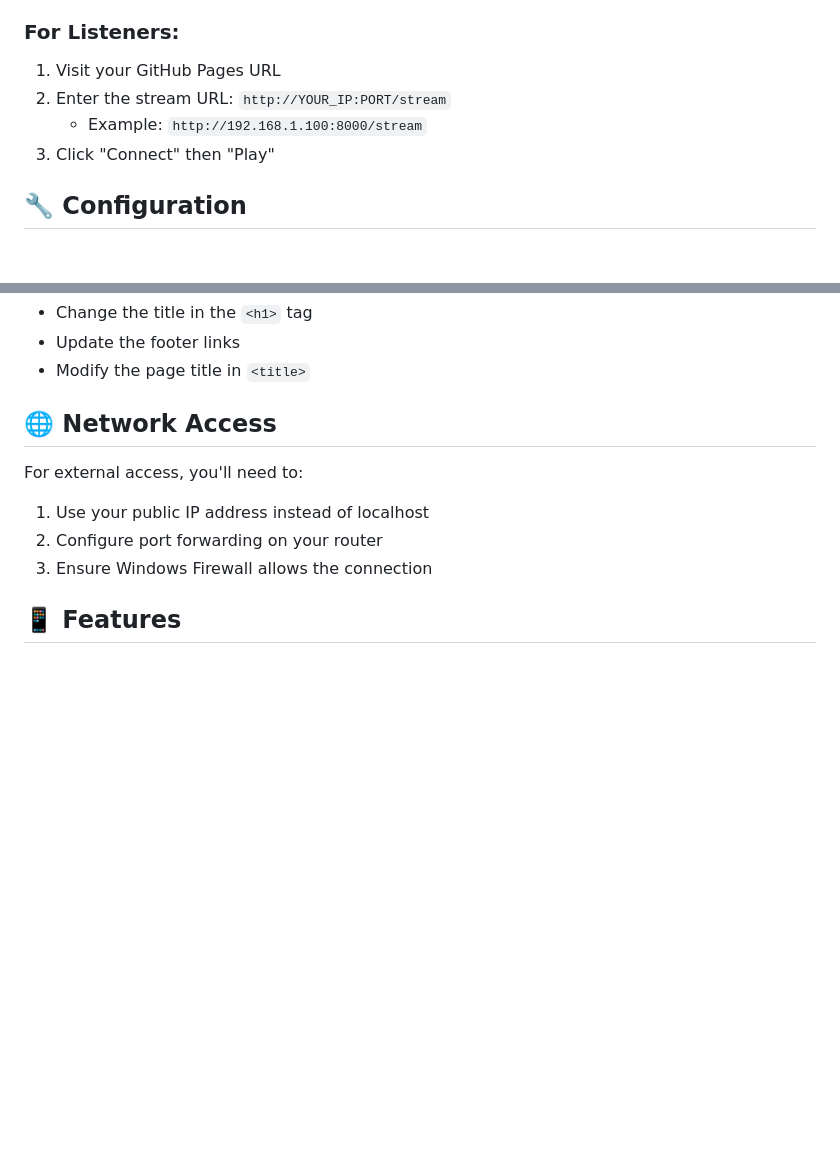
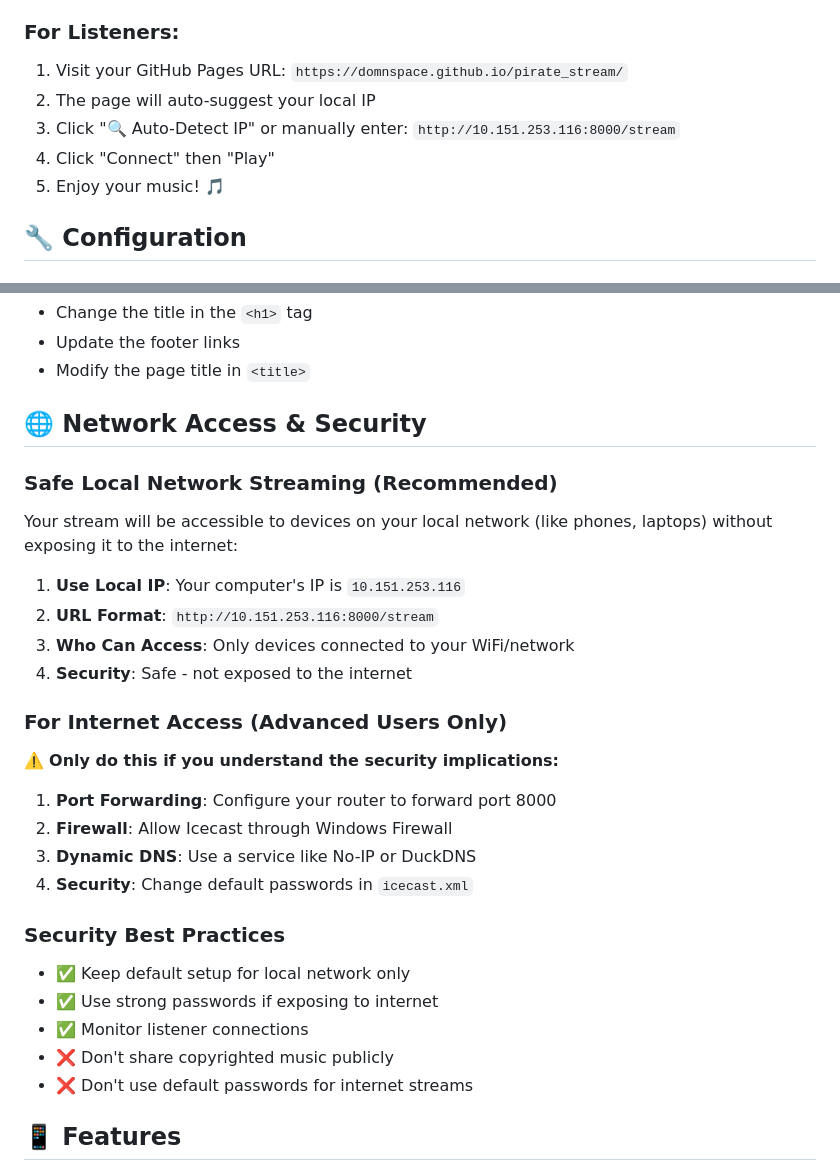
Before and after one commit to DomnSpace/pirate_stream, a Markdown page: README.md, 2 parts joined by grey strips. GitHub-like rendering; blank space fills up the shorter version.

Commit message:
Add security guide and update usage instructions

```diff
--- a/README.md
+++ b/README.md
@@ -49,10 +49,11 @@ Your site will be available at: `https://YOUR_USERNAME.github.io/pirate-stream/`
 3. Share your GitHub Pages URL with listeners
 
 ### For Listeners:
-1. Visit your GitHub Pages URL
-2. Enter the stream URL: `http://YOUR_IP:PORT/stream`
-   - Example: `http://192.168.1.100:8000/stream`
-3. Click "Connect" then "Play"
+1. Visit your GitHub Pages URL: `https://domnspace.github.io/pirate_stream/`
+2. The page will auto-suggest your local IP
+3. Click "🔍 Auto-Detect IP" or manually enter: `http://10.151.253.116:8000/stream`
+4. Click "Connect" then "Play"
+5. Enjoy your music! 🎵
 
 ## 🔧 Configuration
 
@@ -92,12 +93,30 @@ Edit the CSS variables in `index.html`:
 - Update the footer links
 - Modify the page title in `<title>`
 
-## 🌐 Network Access
+## 🌐 Network Access & Security
 
-For external access, you'll need to:
-1. Use your public IP address instead of localhost
-2. Configure port forwarding on your router
-3. Ensure Windows Firewall allows the connection
+### Safe Local Network Streaming (Recommended)
+Your stream will be accessible to devices on your local network (like phones, laptops) without exposing it to the internet:
+
+1. **Use Local IP**: Your computer's IP is `10.151.253.116`
+2. **URL Format**: `http://10.151.253.116:8000/stream`
+3. **Who Can Access**: Only devices connected to your WiFi/network
+4. **Security**: Safe - not exposed to the internet
+
+### For Internet Access (Advanced Users Only)
+⚠️ **Only do this if you understand the security implications:**
+
+1. **Port Forwarding**: Configure your router to forward port 8000
+2. **Firewall**: Allow Icecast through Windows Firewall
+3. **Dynamic DNS**: Use a service like No-IP or DuckDNS
+4. **Security**: Change default passwords in `icecast.xml`
+
+### Security Best Practices
+- ✅ Keep default setup for local network only
+- ✅ Use strong passwords if exposing to internet
+- ✅ Monitor listener connections
+- ❌ Don't share copyrighted music publicly
+- ❌ Don't use default passwords for internet streams
 
 ## 📱 Features
 
```
